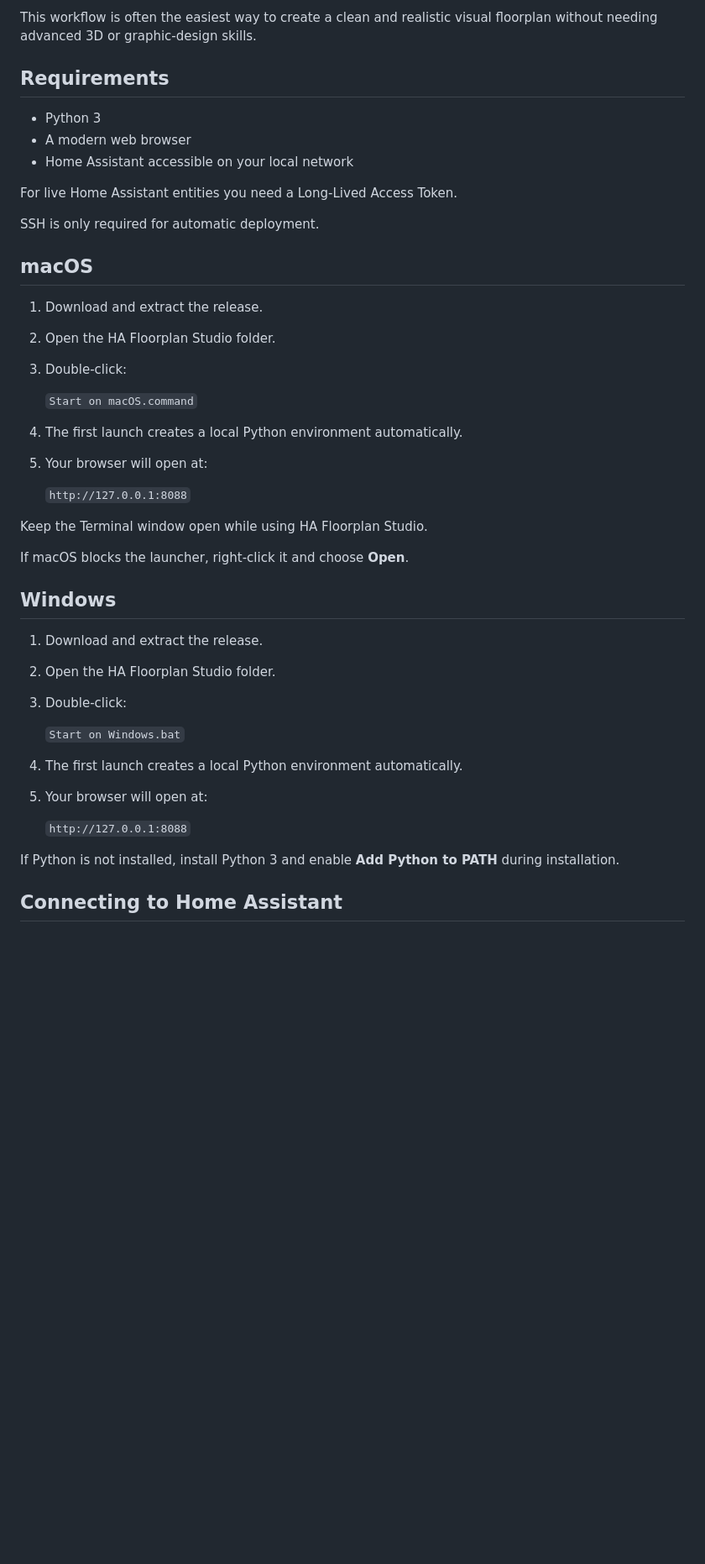
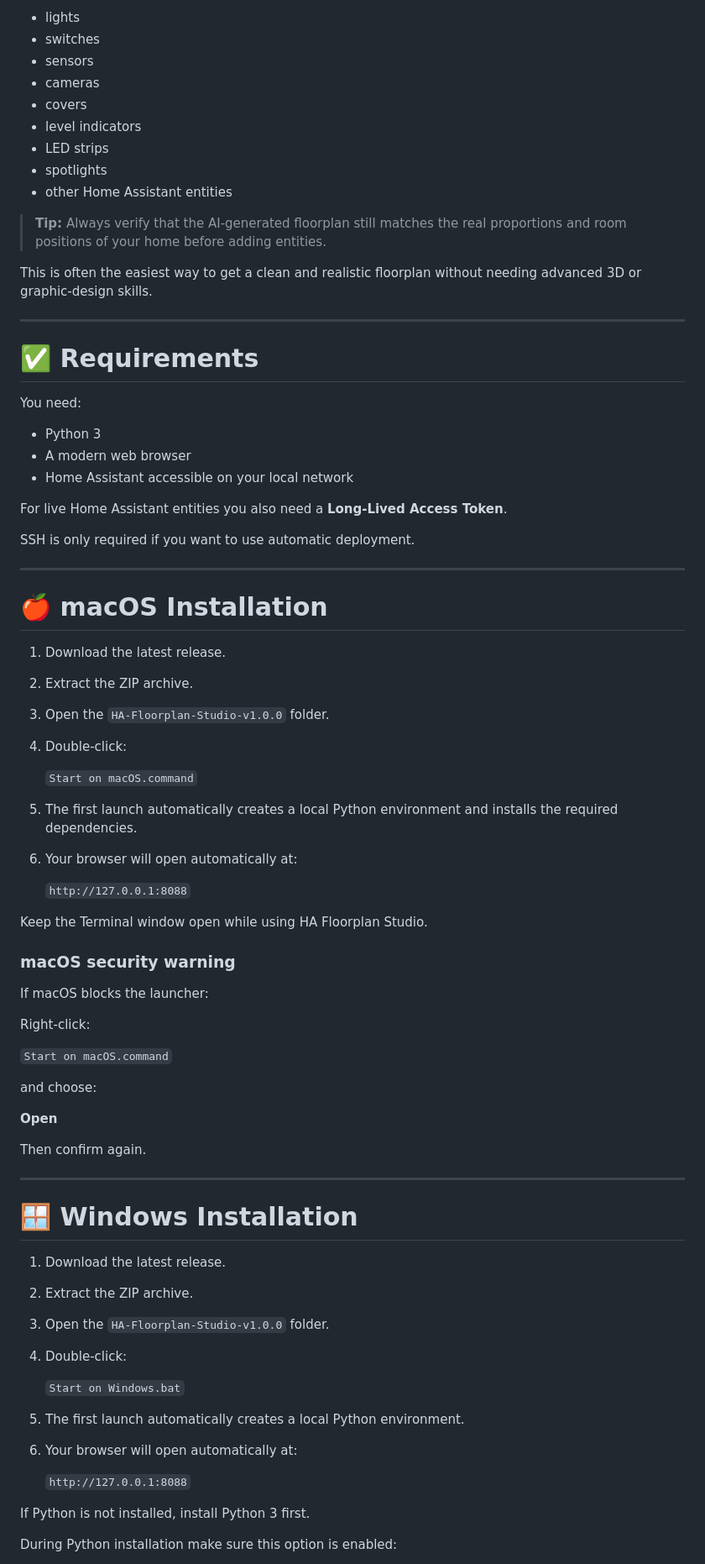
Before and after one commit to HassioMB/HA-Floorplan-Studio, a Markdown page: README.md, the part around one of its changes. Shown at 84% size. GitHub-like rendering; blank space fills up the shorter version.

```diff
--- a/README.md
+++ b/README.md
@@ -51,47 +77,81 @@ A simple workflow is:
 
-This workflow is often the easiest way to create a clean and realistic visual floorplan without needing advanced 3D or graphic-design skills.
+- lights
+- switches
+- sensors
+- cameras
+- covers
+- level indicators
+- LED strips
+- spotlights
+- other Home Assistant entities
 
-## Requirements
+> **Tip:** Always verify that the AI-generated floorplan still matches the real proportions and room positions of your home before adding entities.
+
+This is often the easiest way to get a clean and realistic floorplan without needing advanced 3D or graphic-design skills.
+
+---
+
+# ✅ Requirements
+
+You need:
 
 - Python 3
 - A modern web browser
 - Home Assistant accessible on your local network
 
-For live Home Assistant entities you need a Long-Lived Access Token.
+For live Home Assistant entities you also need a **Long-Lived Access Token**.
 
-SSH is only required for automatic deployment.
+SSH is only required if you want to use automatic deployment.
 
-## macOS
+---
 
-1. Download and extract the release.
-2. Open the HA Floorplan Studio folder.
-3. Double-click:
+# 🍎 macOS Installation
+
+1. Download the latest release.
+2. Extract the ZIP archive.
+3. Open the `HA-Floorplan-Studio-v1.0.0` folder.
+4. Double-click:
 
    `Start on macOS.command`
 
-4. The first launch creates a local Python environment automatically.
-5. Your browser will open at:
+5. The first launch automatically creates a local Python environment and installs the required dependencies.
+6. Your browser will open automatically at:
 
    `http://127.0.0.1:8088`
 
 Keep the Terminal window open while using HA Floorplan Studio.
 
-If macOS blocks the launcher, right-click it and choose **Open**.
+### macOS security warning
 
-## Windows
+If macOS blocks the launcher:
 
-1. Download and extract the release.
-2. Open the HA Floorplan Studio folder.
-3. Double-click:
+Right-click:
+
+`Start on macOS.command`
+
+and choose:
+
+**Open**
+
+Then confirm again.
+
+---
+
+# 🪟 Windows Installation
+
+1. Download the latest release.
+2. Extract the ZIP archive.
+3. Open the `HA-Floorplan-Studio-v1.0.0` folder.
+4. Double-click:
 
    `Start on Windows.bat`
 
-4. The first launch creates a local Python environment automatically.
-5. Your browser will open at:
+5. The first launch automatically creates a local Python environment.
+6. Your browser will open automatically at:
 
    `http://127.0.0.1:8088`
 
-If Python is not installed, install Python 3 and enable **Add Python to PATH** during installation.
+If Python is not installed, install Python 3 first.
 
-## Connecting to Home Assistant
+During Python installation make sure this option is enabled:
 
```
Also changed, not shown: other parts of README.md (+173 -54 lines).
